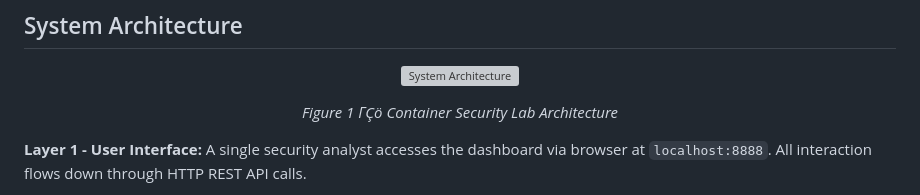
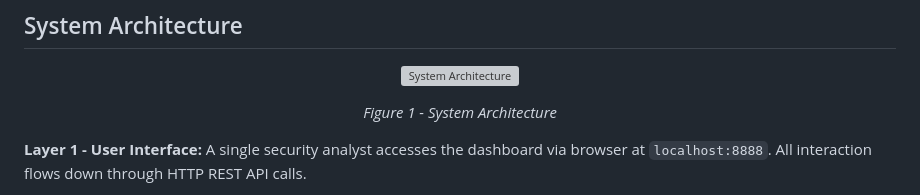
Before and after one commit to ritvikindupuri/containerizedattacks, a Markdown page: README.md, the part around the change. Drawn GitHub-style; grey boxes are pictures that could not be loaded.

Commit message:
Fix corrupted em dash in Figure 1 caption

```diff
--- a/README.md
+++ b/README.md
@@ -27,7 +27,7 @@ The dashboard is a standalone Python/Flask server that runs on your machine (not
 
 <p align="center"><img src="https://i.imgur.com/Pk7ER0S.png" alt="System Architecture" width="800"/></p>
 
-<p align="center"><em>Figure 1 ΓÇö Container Security Lab Architecture</em></p>
+<p align="center"><em>Figure 1 - System Architecture</em></p>
 
 
 **Layer 1 - User Interface:** A single security analyst accesses the dashboard via browser at `localhost:8888`. All interaction flows down through HTTP REST API calls.
```
